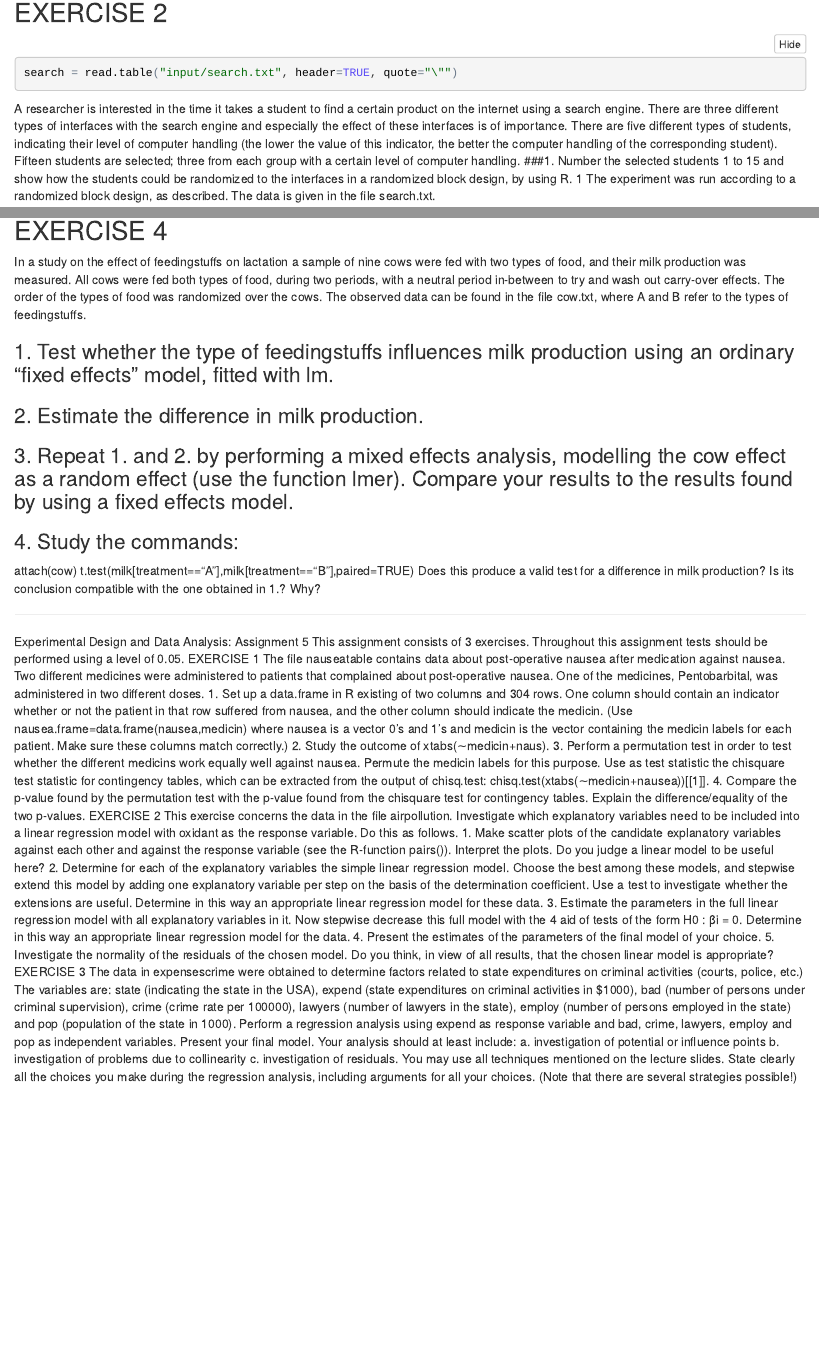
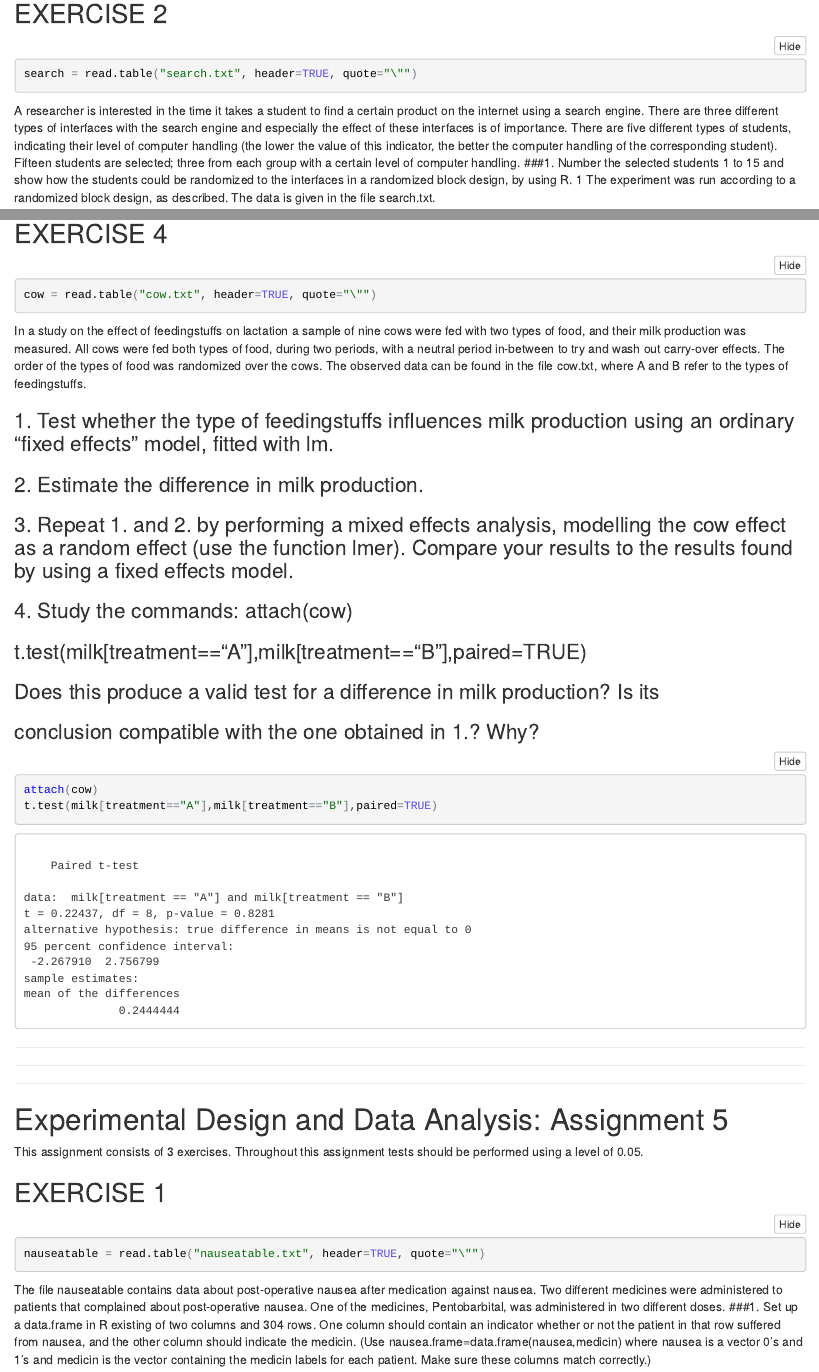
Before and after one commit to arashparnia/Experimental-Design-and-Data-Analysis, an R Markdown document (Assignments4&5/assignment4&.Rmd): the page in a window 1100 px wide, from 5690 px down before the commit and from 5670 px down after it, so that both start at the same text, and a second part further down, joined at a grey line. The pictures show the output file Assignments4&5/assignment4&.nb.html that the author committed with the source, opened offline.

Commit message:
template done

````diff
--- a/Assignments4&5/assignment4&.Rmd
+++ b/Assignments4&5/assignment4&.Rmd
@@ -79,10 +79,9 @@ abline(h=0)
 
 
 
-***
 ##EXERCISE 2
 ```{r}
-search = read.table("input/search.txt", header=TRUE, quote="\"")
+search = read.table("search.txt", header=TRUE, quote="\"")
 ```
 
 A researcher is interested in the time it takes a student to find a certain product
@@ -198,7 +197,7 @@ confint(multcream)
 
 ##EXERCISE 4
 ```{r}
-
+cow = read.table("cow.txt", header=TRUE, quote="\"")
 ```
 
 In a study on the effect of feedingstuffs on lactation a sample of nine cows
@@ -210,40 +209,46 @@ The observed data can be found in the file cow.txt, where A and B refer to
 the types of feedingstuffs.
 
 ###1. Test whether the type of feedingstuffs influences milk production using an ordinary “fixed effects” model, fitted with lm.
+```{r}
+
+```
+
 ###2. Estimate the difference in milk production.
+```{r}
+
+```
+
 ###3. Repeat 1. and 2. by performing a mixed effects analysis, modelling the cow effect as a random effect (use the function lmer). Compare your results to the results found by using a fixed effects model.
-###4. Study the commands:
+```{r}
+
+```
+
+###4. Study the commands: attach(cow)
+###t.test(milk[treatment=="A"],milk[treatment=="B"],paired=TRUE)
+###Does this produce a valid test for a difference in milk production? Is its
+###conclusion compatible with the one obtained in 1.? Why?
+```{r}
 attach(cow)
 t.test(milk[treatment=="A"],milk[treatment=="B"],paired=TRUE)
-Does this produce a valid test for a difference in milk production? Is its
-conclusion compatible with the one obtained in 1.? Why?
-
+```
 
 
 
 
 ***
-Experimental Design and Data Analysis: Assignment 5
+***
+***
+#Experimental Design and Data Analysis: Assignment 5
 This assignment consists of 3 exercises. Throughout this assignment tests should
 be performed using a level of 0.05.
-EXERCISE 1
+
+##EXERCISE 1
+```{r}
+nauseatable = read.table("nauseatable.txt", header=TRUE, quote="\"")
+```
+
 The file nauseatable contains data about post-operative nausea after medication
 against nausea. Two different medicines were administered to patients that
 complained about post-operative nausea. One of the medicines, Pentobarbital,
 was administered in two different doses.
-1. Set up a data.frame in R existing of two columns and 304 rows. One
-column should contain an indicator whether or not the patient in that
-row suffered from nausea, and the other column should indicate the medicin.
-(Use nausea.frame=data.frame(nausea,medicin) where nausea
-is a vector 0’s and 1’s and medicin is the vector containing the medicin
-labels for each patient. Make sure these columns match correctly.)
-2. Study the outcome of xtabs(∼medicin+naus).
-3. Perform a permutation test in order to test whether the different medicins
-work equally well against nausea. Permute the medicin labels for
-this purpose. Use as test statistic the chisquare test statistic for contingency
-tables, which can be extracted from the output of chisq.test:
-chisq.test(xtabs(∼medicin+nausea))[[1]].
-4. Compare the p-value found by the permutation test with the p-value
-found from the chisquare test for contingency tables. Explain the difference/equality
-of the two p-values.
-EXERCISE 2
+###1. Set up a data.frame in R existing of two columns and 304 rows. One column should contain an indicator whether or not the patient in that row suffered from nausea, and the other column should indicate the medicin. (Use nausea.frame=data.frame(nausea,medicin) where nausea is a vector 0’s and 1’s and medicin is the vector containing the medicin labels for each patient. Make sure these columns match correctly.)
@@ -250,21 +280,3 @@ EXERCISE 2
 This exercise concerns the data in the file airpollution. Investigate which
 explanatory variables need to be included into a linear regression model with
 oxidant as the response variable. Do this as follows.
-1. Make scatter plots of the candidate explanatory variables against each
-other and against the response variable (see the R-function pairs()).
-Interpret the plots. Do you judge a linear model to be useful here?
-2. Determine for each of the explanatory variables the simple linear regression
-model. Choose the best among these models, and stepwise extend this
-model by adding one explanatory variable per step on the basis of the
-determination coefficient. Use a test to investigate whether the extensions
-are useful. Determine in this way an appropriate linear regression model
-for these data.
-3. Estimate the parameters in the full linear regression model with all explanatory
-variables in it. Now stepwise decrease this full model with the
-4
-aid of tests of the form H0 : βi = 0. Determine in this way an appropriate
-linear regression model for the data.
-4. Present the estimates of the parameters of the final model of your choice.
-5. Investigate the normality of the residuals of the chosen model. Do you
-think, in view of all results, that the chosen linear model is appropriate?
-EXERCISE 3
````
Also changed, not shown: Assignments4&5/assignment4&.nb.html, Assignments4&5/assignment4&.Rmd (80 more changed lines).
